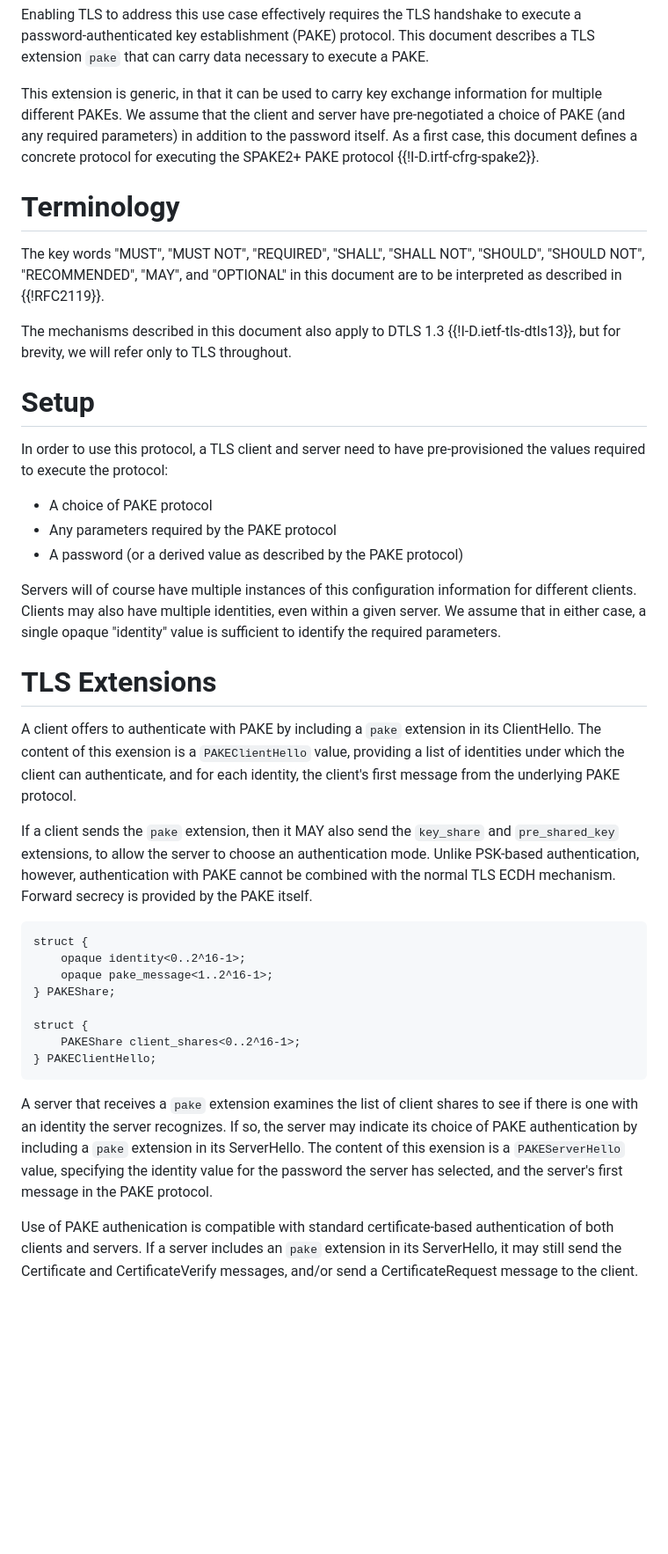
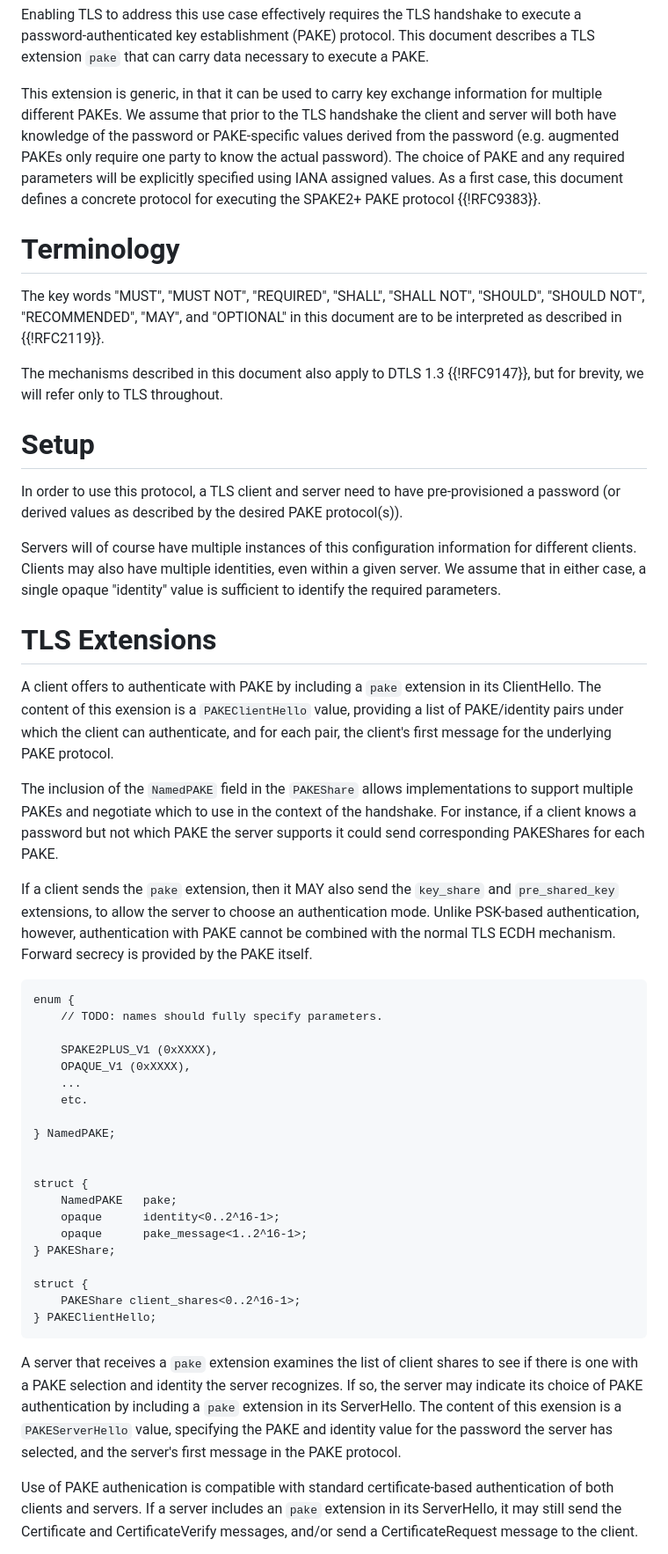
Before and after one commit to chris-wood/draft-bmw-tls-pake13, a Markdown page: draft-bmw-tls-pake13.md, the part around the change printed below. Shown: that part at 88% size. Rendered like a GitHub page; blank space fills up the shorter version.

Commit message:
change extension format

```diff
--- a/draft-bmw-tls-pake13.md
+++ b/draft-bmw-tls-pake13.md
@@ -93,10 +92,13 @@ that can carry data necessary to execute a PAKE.
 
 This extension is generic, in that it can be used to carry key
 exchange information for multiple different PAKEs. We assume that
-the client and server have pre-negotiated a choice of PAKE (and any
-required parameters) in addition to the password itself.  As a first
+prior to the TLS handshake the client and server will both have
+knowledge of the password or PAKE-specific values derived from the
+password (e.g. augmented PAKEs only require one party to know the
+actual password). The choice of PAKE and any required parameters will
+be explicitly specified using IANA assigned values. As a first
 case, this document defines a concrete protocol for executing the
-SPAKE2+ PAKE protocol {{!I-D.irtf-cfrg-spake2}}.
+SPAKE2+ PAKE protocol {{!RFC9383}}.
 
 # Terminology
 
@@ -105,17 +107,14 @@ The key words "MUST", "MUST NOT", "REQUIRED", "SHALL", "SHALL NOT",
 document are to be interpreted as described in {{!RFC2119}}.
 
 The mechanisms described in this document also apply to DTLS 1.3
-{{!I-D.ietf-tls-dtls13}}, but for brevity, we will refer only to TLS
+{{!RFC9147}}, but for brevity, we will refer only to TLS
 throughout.
 
 # Setup
 
 In order to use this protocol, a TLS client and server need to have
-pre-provisioned the values required to execute the protocol:
-
-* A choice of PAKE protocol
-* Any parameters required by the PAKE protocol
-* A password (or a derived value as described by the PAKE protocol)
+pre-provisioned a password (or derived values as described by the
+desired PAKE protocol(s)).
 
 Servers will of course have multiple instances of this configuration
 information for different clients.  Clients may also have multiple
@@ -127,9 +126,15 @@ required parameters.
 
 A client offers to authenticate with PAKE by including a `pake`
 extension in its ClientHello.  The content of this exension is a
-`PAKEClientHello` value, providing a list of identities under which
-the client can authenticate, and for each identity, the client's
-first message from the underlying PAKE protocol.
+`PAKEClientHello` value, providing a list of PAKE/identity pairs
+under which the client can authenticate, and for each pair,
+the client's first message for the underlying PAKE protocol.
+
+The inclusion of the `NamedPAKE` field in the `PAKEShare` allows
+implementations to support multiple PAKEs and negotiate which
+to use in the context of the handshake. For instance, if a
+client knows a password but not which PAKE the server supports
+it could send corresponding PAKEShares for each PAKE.
 
 If a client sends the `pake` extension, then it MAY also send the
 `key_share` and `pre_shared_key` extensions, to allow the server to
@@ -139,9 +144,21 @@ normal TLS ECDH mechanism.  Forward secrecy is provided by the PAKE
 itself.
 
 ~~~~~
+enum {
+    // TODO: names should fully specify parameters.
+
+    SPAKE2PLUS_V1 (0xXXXX),
+    OPAQUE_V1 (0xXXXX),
+    ...
+    etc.
+
+} NamedPAKE;
+
+
 struct {
-    opaque identity<0..2^16-1>;
-    opaque pake_message<1..2^16-1>;
+    NamedPAKE   pake;
+    opaque      identity<0..2^16-1>;
+    opaque      pake_message<1..2^16-1>;
 } PAKEShare;
 
 struct {
@@ -150,12 +167,12 @@ struct {
 ~~~~~
 
 A server that receives a `pake` extension examines the list of
-client shares to see if there is one with an identity the server
-recognizes.  If so, the server may indicate its choice of PAKE
+client shares to see if there is one with a PAKE selection and identity
+the server recognizes.  If so, the server may indicate its choice of PAKE
 authentication by including a `pake` extension in its
 ServerHello.  The content of this exension is a `PAKEServerHello`
-value, specifying the identity value for the password the server has
-selected, and the server's first message in the PAKE protocol.
+value, specifying the PAKE and identity value for the password
+the server has selected, and the server's first message in the PAKE protocol.
 
 Use of PAKE authenication is compatible with standard
 certificate-based authentication of both clients and servers.  If a
```
Also changed, not shown: other parts of draft-bmw-tls-pake13.md (+12 -13 lines).
